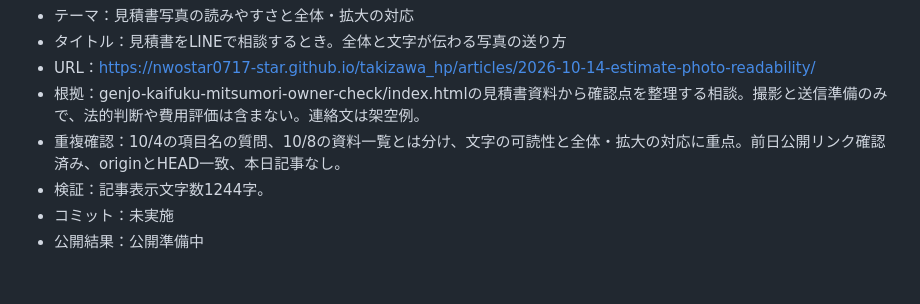
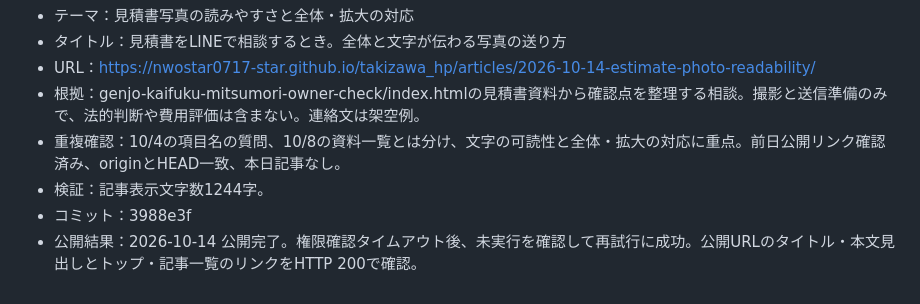
Before and after one commit to nwostar0717-star/takizawa_hp, a Markdown page: docs/daily-article-log.md, the part around the change. Drawn GitHub-style.

Commit message:
Record verified publication for 2026-10-14

```diff
--- a/docs/daily-article-log.md
+++ b/docs/daily-article-log.md
@@ -327,5 +327,5 @@
 - 根拠：genjo-kaifuku-mitsumori-owner-check/index.htmlの見積書資料から確認点を整理する相談。撮影と送信準備のみで、法的判断や費用評価は含まない。連絡文は架空例。
 - 重複確認：10/4の項目名の質問、10/8の資料一覧とは分け、文字の可読性と全体・拡大の対応に重点。前日公開リンク確認済み、originとHEAD一致、本日記事なし。
 - 検証：記事表示文字数1244字。
-- コミット：未実施
-- 公開結果：公開準備中
+- コミット：3988e3f
+- 公開結果：2026-10-14 公開完了。権限確認タイムアウト後、未実行を確認して再試行に成功。公開URLのタイトル・本文見出しとトップ・記事一覧のリンクをHTTP 200で確認。
```
